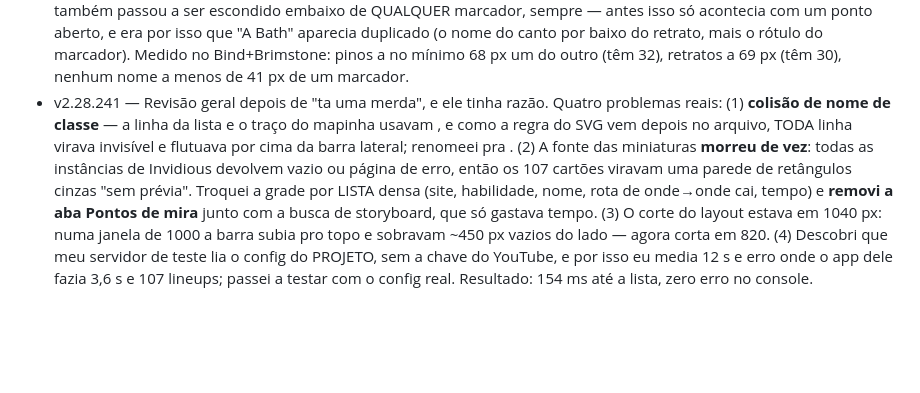
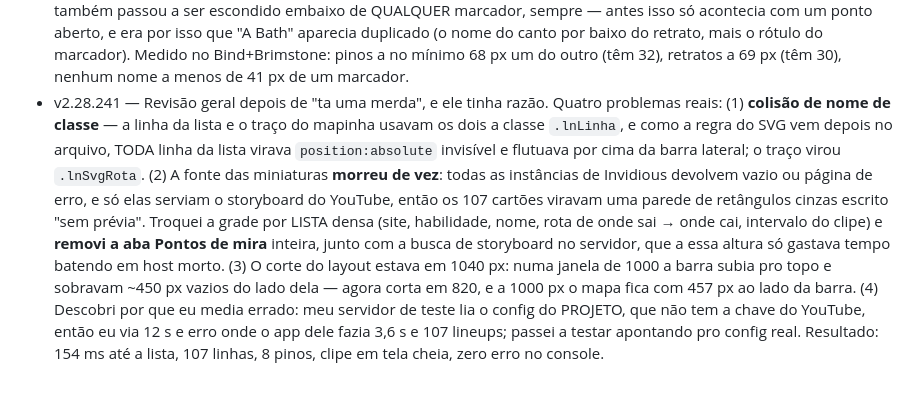
Before and after one commit to Gabrielbs149/LolCoach, a Markdown page: docs/melhorias.md, the part around the change. Rendered like a GitHub page; blank space fills up the shorter version.

Commit message:
Conserta a linha do changelog que o Bash comeu
As crases dentro do python -c viraram substituicao de comando no Bash e
levaram junto os nomes das classes. Reescrito com heredoc entre aspas.

Co-Authored-By: Claude Opus 5 <noreply@anthropic.com>

```diff
--- a/docs/melhorias.md
+++ b/docs/melhorias.md
@@ -239,4 +239,4 @@ Uma linha por rodada: versão, o que mudou, como foi testado.
 - v2.28.238 — Marcadores do leque não se empilham mais. Quando o lugar de onde se joga é colado no ponto onde cai, o retrato cobria o pino e o nome do canto. Agora cada retrato é empurrado pra fora até respeitar uma distância mínima do pino e dos outros retratos (relaxação em até 14 voltas, sem sair do mapa), e a linha passa a terminar no retrato desenhado pra não apontar pro nada. Só o desenho muda — o lugar e a lineup continuam os mesmos. Nome de canto que cai embaixo de um marcador some. Medido no Bind+Brimstone: no B Site os 5 retratos ficam a no mínimo 48 px um do outro e 71 px do pino, com marcadores de 30 px — antes se sobrepunham.
 - v2.28.239 — O app passa a **ver sozinho o mapa e o agente** e já deixa as lineups prontas. Lê do cliente da Riot que roda na própria máquina (lockfile + API local em 127.0.0.1, mesma ideia da API do League que o app já usa): a presença dá o mapa e em que ponto do fluxo ele está (menu / escolhendo agente / em partida), e o agente vem do serviço de pré-partida da Riot com os tokens que o próprio cliente local entrega. A barra lateral mostra o estado, e quando a deteção MUDA o app troca mapa e agente e já busca — se ele escolher na mão, não fica brigando. O vigia só roda com a aba aberta. **Só leitura**: nada é escrito no cliente, nada é injetado no jogo e nada é desenhado por cima dele. Corrigi um buraco que eu mesmo abri: a primeira versão desligava a verificação de TLS do PROCESSO INTEIRO pra falar com o cliente local — qualquer outra chamada HTTPS do app ficaria sem conferir certificado nesse intervalo. Agora é um dispatcher próprio, só pro 127.0.0.1 (conferido: certificado vencido continua recusado fora dali). **NÃO TESTADO COM O JOGO ABERTO** — com só o Riot Client, os endpoints devolvem 404; falta validar em partida de verdade.
 - v2.28.240 — Faltou metade do conserto anterior: eu tinha desempilhado só os RETRATOS do leque, e os **PINOS** continuavam se cobrindo quando dois callouts são vizinhos (A Bath colado no A Site). Agora a mesma separação vale pros pinos, e o leque sai da posição já ajustada do pino, pra linha não apontar pro lugar errado. O nome do canto também passou a ser escondido embaixo de QUALQUER marcador, sempre — antes isso só acontecia com um ponto aberto, e era por isso que "A Bath" aparecia duplicado (o nome do canto por baixo do retrato, mais o rótulo do marcador). Medido no Bind+Brimstone: pinos a no mínimo 68 px um do outro (têm 32), retratos a 69 px (têm 30), nenhum nome a menos de 41 px de um marcador.
-- v2.28.241 — Revisão geral depois de "ta uma merda", e ele tinha razão. Quatro problemas reais: (1) **colisão de nome de classe** — a linha da lista e o traço do mapinha usavam , e como a regra do SVG vem depois no arquivo, TODA linha virava  invisível e flutuava por cima da barra lateral; renomeei pra . (2) A fonte das miniaturas **morreu de vez**: todas as instâncias de Invidious devolvem vazio ou página de erro, então os 107 cartões viravam uma parede de retângulos cinzas "sem prévia". Troquei a grade por LISTA densa (site, habilidade, nome, rota de onde→onde cai, tempo) e **removi a aba Pontos de mira** junto com a busca de storyboard, que só gastava tempo. (3) O corte do layout estava em 1040 px: numa janela de 1000 a barra subia pro topo e sobravam ~450 px vazios do lado — agora corta em 820. (4) Descobri que meu servidor de teste lia o config do PROJETO, sem a chave do YouTube, e por isso eu media 12 s e erro onde o app dele fazia 3,6 s e 107 lineups; passei a testar com o config real. Resultado: 154 ms até a lista, zero erro no console.
+- v2.28.241 — Revisão geral depois de "ta uma merda", e ele tinha razão. Quatro problemas reais: (1) **colisão de nome de classe** — a linha da lista e o traço do mapinha usavam os dois a classe `.lnLinha`, e como a regra do SVG vem depois no arquivo, TODA linha da lista virava `position:absolute` invisível e flutuava por cima da barra lateral; o traço virou `.lnSvgRota`. (2) A fonte das miniaturas **morreu de vez**: todas as instâncias de Invidious devolvem vazio ou página de erro, e só elas serviam o storyboard do YouTube, então os 107 cartões viravam uma parede de retângulos cinzas escrito "sem prévia". Troquei a grade por LISTA densa (site, habilidade, nome, rota de onde sai → onde cai, intervalo do clipe) e **removi a aba Pontos de mira** inteira, junto com a busca de storyboard no servidor, que a essa altura só gastava tempo batendo em host morto. (3) O corte do layout estava em 1040 px: numa janela de 1000 a barra subia pro topo e sobravam ~450 px vazios do lado dela — agora corta em 820, e a 1000 px o mapa fica com 457 px ao lado da barra. (4) Descobri por que eu media errado: meu servidor de teste lia o config do PROJETO, que não tem a chave do YouTube, então eu via 12 s e erro onde o app dele fazia 3,6 s e 107 lineups; passei a testar apontando pro config real. Resultado: 154 ms até a lista, 107 linhas, 8 pinos, clipe em tela cheia, zero erro no console.
```
